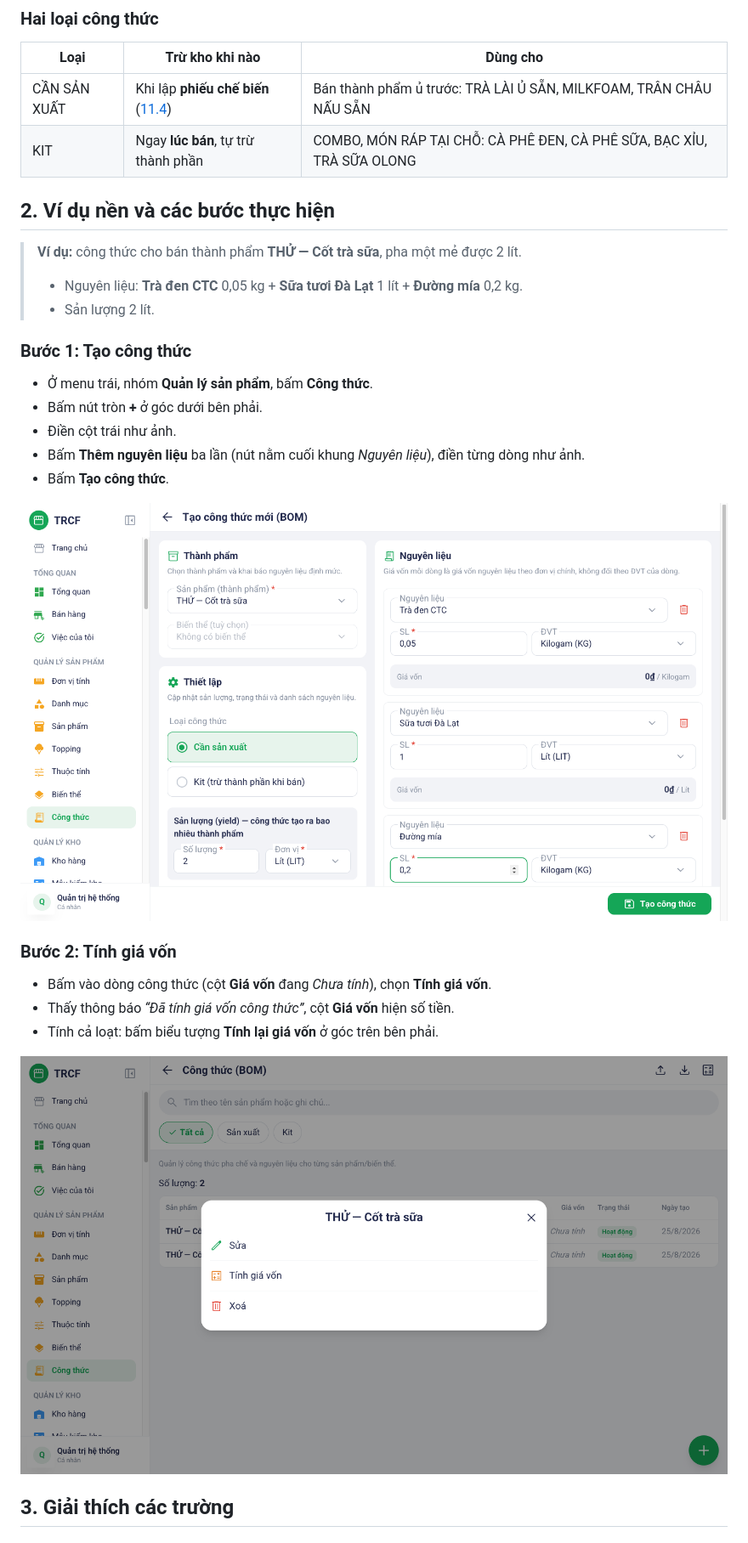
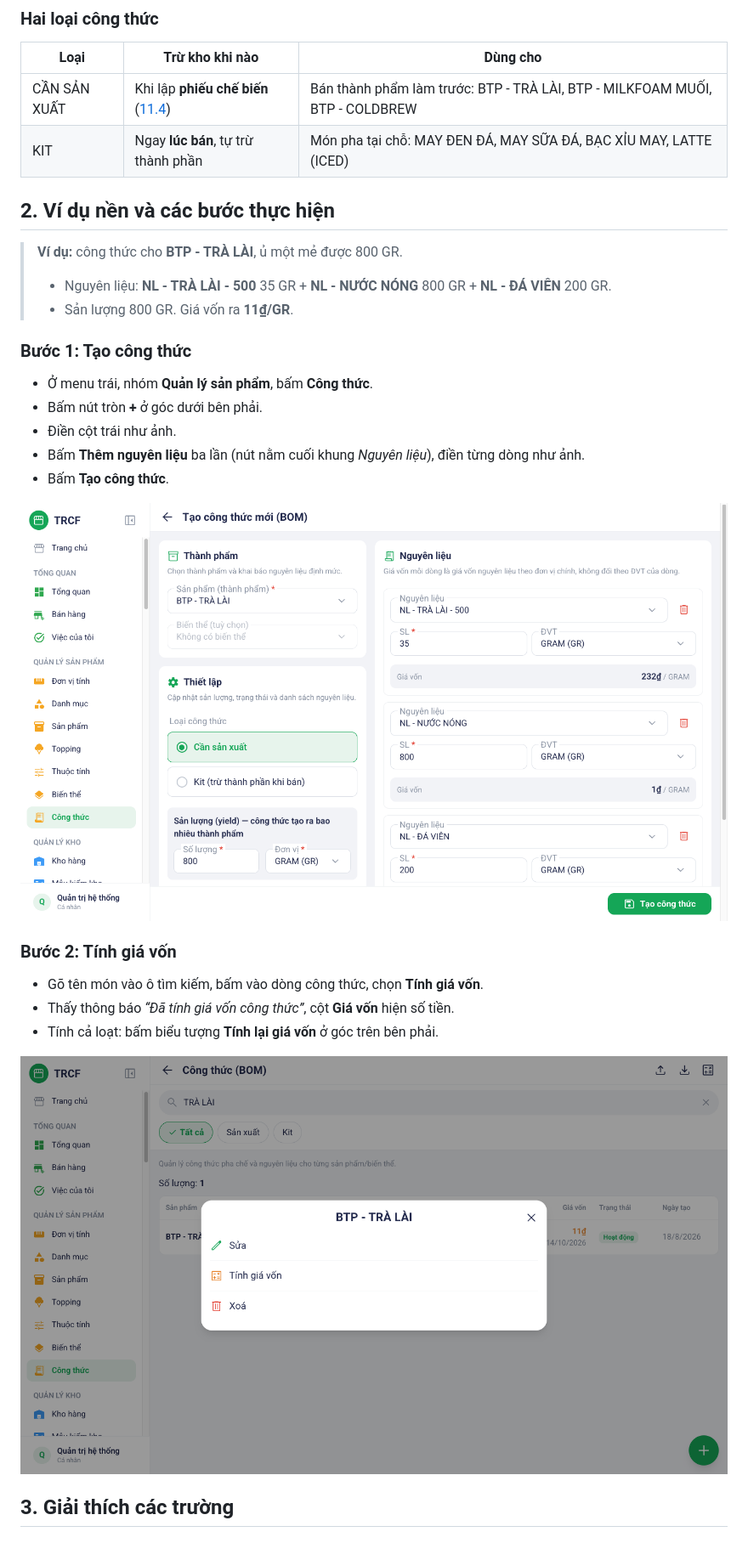
Before and after one commit to nguyentrucanhtuan/trcf_erp_document, a Markdown page: noi-dung/3-1-cong-thuc-ban-thanh-pham.md, the part around one of its changes. Shown at 85% size. Rendered like a GitHub page; pictures changed too: noi-dung/images/03-cong-thuc-btp-buoc-1-tao.png, noi-dung/images/03-cong-thuc-btp-buoc-2-menu.png.

```diff
--- a/noi-dung/3-1-cong-thuc-ban-thanh-pham.md
+++ b/noi-dung/3-1-cong-thuc-ban-thanh-pham.md
@@ -15,15 +15,15 @@ Menu trái: ==Quản lý sản phẩm → Công thức== (địa chỉ `/boms`).
 
 | Loại         | Trừ kho khi nào                                       | Dùng cho                                                               |
 | ------------ | ----------------------------------------------------- | ---------------------------------------------------------------------- |
-| CẦN SẢN XUẤT | Khi lập **phiếu chế biến** ([11.4](11-4-che-bien.md)) | Bán thành phẩm ủ trước: TRÀ LÀI Ủ SẴN, MILKFOAM, TRÂN CHÂU NẤU SẴN     |
-| KIT          | Ngay **lúc bán**, tự trừ thành phần                   | COMBO, MÓN RÁP TẠI CHỖ: CÀ PHÊ ĐEN, CÀ PHÊ SỮA, BẠC XỈU, TRÀ SỮA OLONG |
+| CẦN SẢN XUẤT | Khi lập **phiếu chế biến** ([11.4](11-4-che-bien.md)) | Bán thành phẩm làm trước: BTP - TRÀ LÀI, BTP - MILKFOAM MUỐI, BTP - COLDBREW |
+| KIT          | Ngay **lúc bán**, tự trừ thành phần                   | Món pha tại chỗ: MAY ĐEN ĐÁ, MAY SỮA ĐÁ, BẠC XỈU MAY, LATTE (ICED)     |
 
 ## 2. Ví dụ nền và các bước thực hiện
 
-> **Ví dụ:** công thức cho bán thành phẩm **THỬ — Cốt trà sữa**, pha một mẻ được 2 lít.
+> **Ví dụ:** công thức cho **BTP - TRÀ LÀI**, ủ một mẻ được 800 GR.
 >
-> - Nguyên liệu: **Trà đen CTC** 0,05 kg + **Sữa tươi Đà Lạt** 1 lít + **Đường mía** 0,2 kg.
-> - Sản lượng 2 lít.
+> - Nguyên liệu: **NL - TRÀ LÀI - 500** 35 GR + **NL - NƯỚC NÓNG** 800 GR + **NL - ĐÁ VIÊN** 200 GR.
+> - Sản lượng 800 GR. Giá vốn ra **11₫/GR**.
 
 ### Bước 1: Tạo công thức
 
@@ -37,7 +37,7 @@ Menu trái: ==Quản lý sản phẩm → Công thức== (địa chỉ `/boms`).
 
 ### Bước 2: Tính giá vốn
 
-- Bấm vào dòng công thức (cột **Giá vốn** đang *Chưa tính*), chọn **Tính giá vốn**.
+- Gõ tên món vào ô tìm kiếm, bấm vào dòng công thức, chọn **Tính giá vốn**.
 - Thấy thông báo *“Đã tính giá vốn công thức”*, cột **Giá vốn** hiện số tiền.
 - Tính cả loạt: bấm biểu tượng **Tính lại giá vốn** ở góc trên bên phải.
 
```
Also changed, not shown: other parts of noi-dung/3-1-cong-thuc-ban-thanh-pham.md (+4 -2 lines), noi-dung/3-2-cong-thuc-thanh-pham.md (+9 -7 lines), noi-dung/images/03-cong-thuc-buoc-1-tao.png, noi-dung/images/03-cong-thuc-buoc-2-danh-sach.png.
